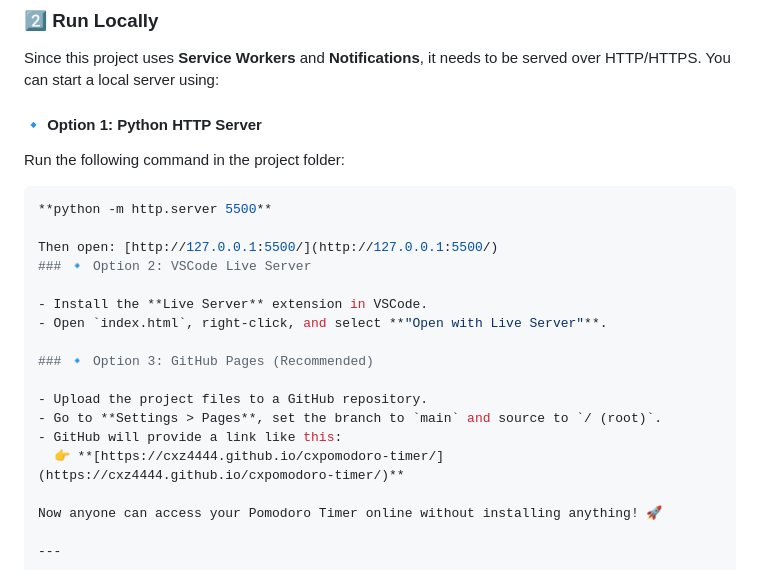
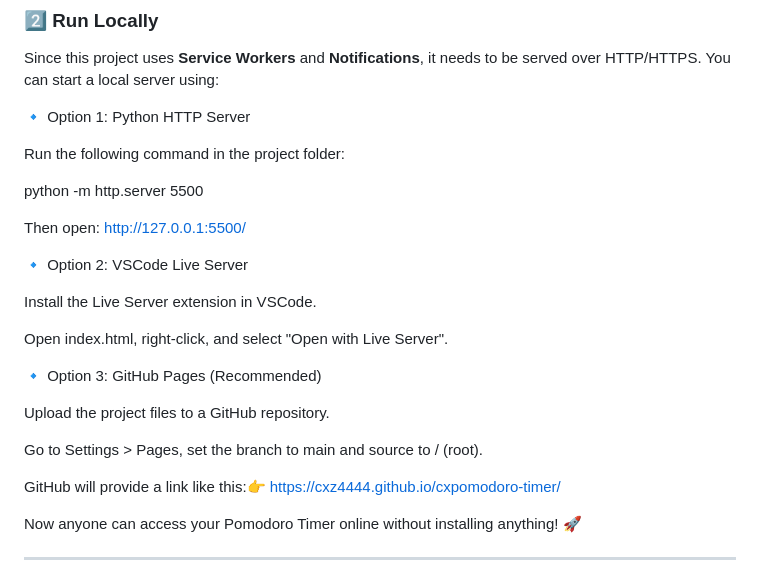
Before and after one commit to cxz4444/cxpomodoro-timer, a Markdown page: README.md, the part around the change. Rendered like a GitHub page.

````diff
--- a/README.md
+++ b/README.md
@@ -37,23 +37,29 @@ Clone this repository or download the following files into the same directory:
 
 Since this project uses **Service Workers** and **Notifications**, it needs to be served over HTTP/HTTPS. You can start a local server using:
 
-#### **🔹 Option 1: Python HTTP Server**
+🔹 Option 1: Python HTTP Server
+
 Run the following command in the project folder:
-```sh
-**python -m http.server 5500**
 
-Then open: [http://127.0.0.1:5500/](http://127.0.0.1:5500/)
-### 🔹 Option 2: VSCode Live Server
+python -m http.server 5500
 
-- Install the **Live Server** extension in VSCode.
-- Open `index.html`, right-click, and select **"Open with Live Server"**.
+Then open: http://127.0.0.1:5500/
 
-### 🔹 Option 3: GitHub Pages (Recommended)
+🔹 Option 2: VSCode Live Server
 
-- Upload the project files to a GitHub repository.
-- Go to **Settings > Pages**, set the branch to `main` and source to `/ (root)`.
-- GitHub will provide a link like this:
-  👉 **[https://cxz4444.github.io/cxpomodoro-timer/](https://cxz4444.github.io/cxpomodoro-timer/)**
+Install the Live Server extension in VSCode.
+
+Open index.html, right-click, and select "Open with Live Server".
+
+🔹 Option 3: GitHub Pages (Recommended)
+
+Upload the project files to a GitHub repository.
+
+Go to Settings > Pages, set the branch to main and source to / (root).
+
+GitHub will provide a link like this:👉 https://cxz4444.github.io/cxpomodoro-timer/
+
+
 
 Now anyone can access your Pomodoro Timer online without installing anything! 🚀
 
````
